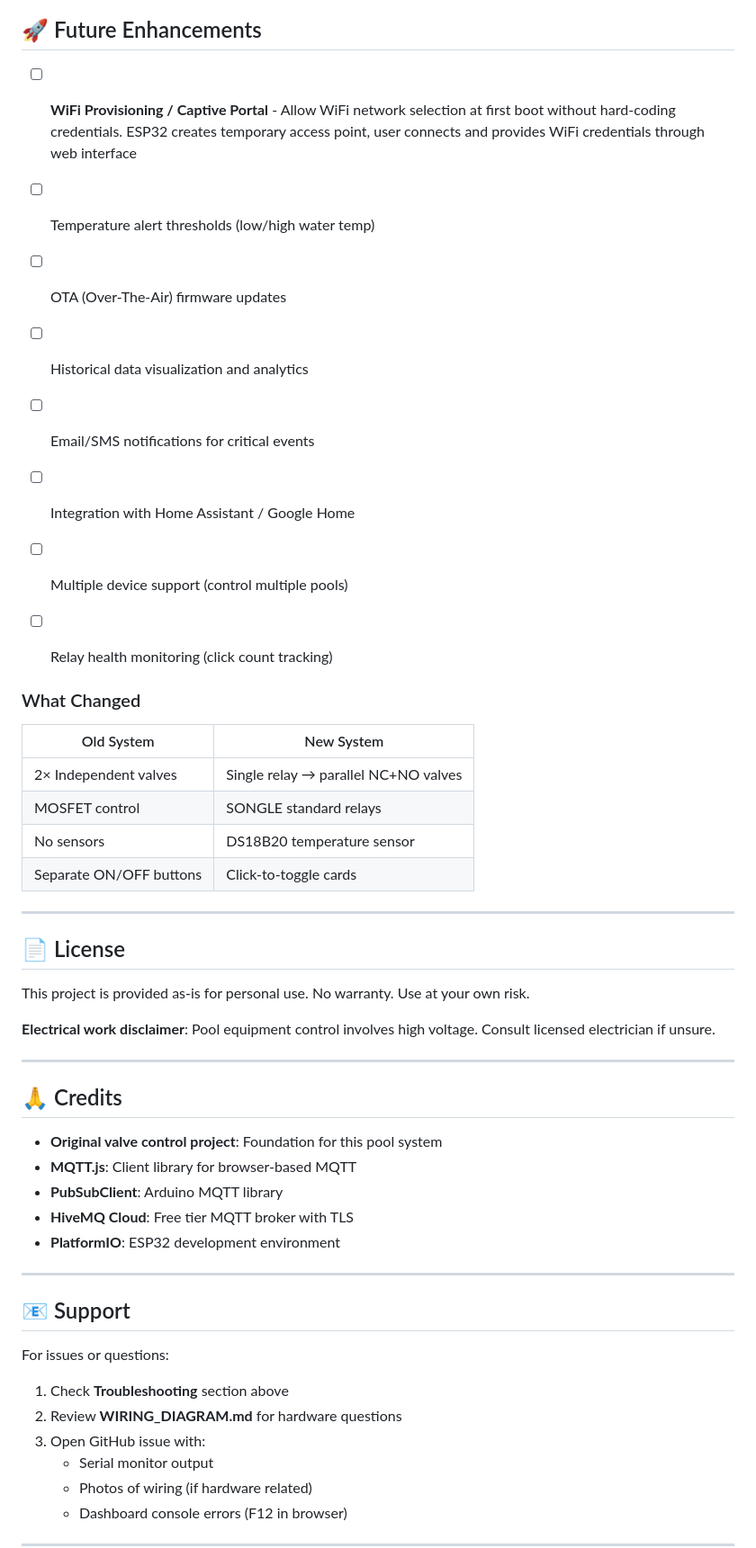
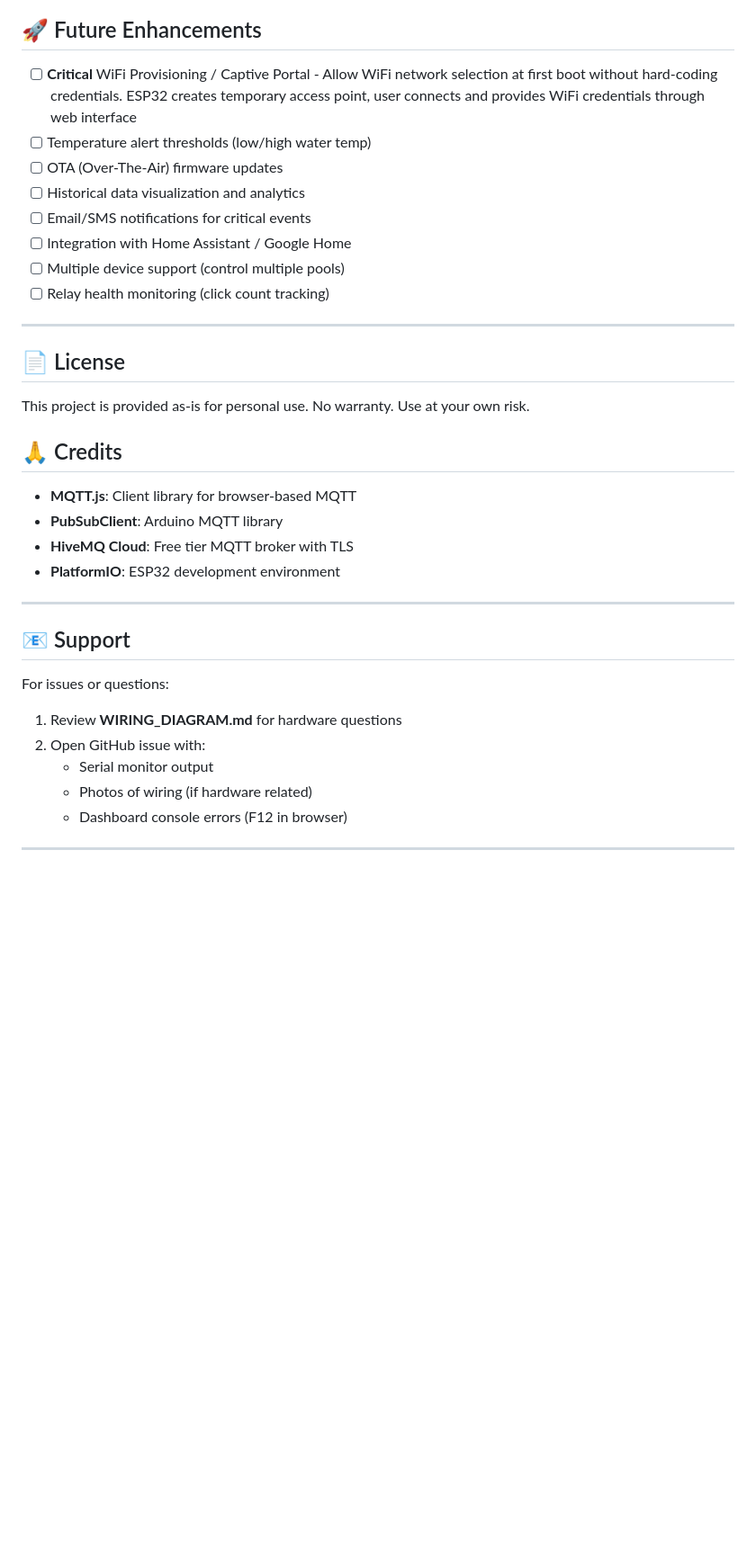
Before and after one commit to Garcia-Javier-Alejandro/IoT_Test, a Markdown page: README.md, the part around one of its changes. Shown at 90% size. Rendered like a GitHub page; blank space fills up the shorter version.

```diff
--- a/README.md
+++ b/README.md
@@ -379,7 +471,7 @@ All code files follow consistent structure with section separators:
 
 ## 🚀 Future Enhancements
 
-- [ ] **WiFi Provisioning / Captive Portal** - Allow WiFi network selection at first boot without hard-coding credentials. ESP32 creates temporary access point, user connects and provides WiFi credentials through web interface
+- [ ] **Critical** WiFi Provisioning / Captive Portal - Allow WiFi network selection at first boot without hard-coding credentials. ESP32 creates temporary access point, user connects and provides WiFi credentials through web interface
 - [ ] Temperature alert thresholds (low/high water temp)
 - [ ] OTA (Over-The-Air) firmware updates
 - [ ] Historical data visualization and analytics
@@ -387,31 +479,14 @@ All code files follow consistent structure with section separators:
 - [ ] Integration with Home Assistant / Google Home
 - [ ] Multiple device support (control multiple pools)
 - [ ] Relay health monitoring (click count tracking)
-
-
-### What Changed
-
-| Old System | New System |
-|------------|------------|
-| 2× Independent valves | Single relay → parallel NC+NO valves |
-| MOSFET control | SONGLE standard relays |
-| No sensors | DS18B20 temperature sensor |
-| Separate ON/OFF buttons | Click-to-toggle cards |
-
-
 ---
 
 ## 📄 License
 
 This project is provided as-is for personal use. No warranty. Use at your own risk.
 
-**Electrical work disclaimer**: Pool equipment control involves high voltage. Consult licensed electrician if unsure.
-
----
-
 ## 🙏 Credits
 
-- **Original valve control project**: Foundation for this pool system
 - **MQTT.js**: Client library for browser-based MQTT
 - **PubSubClient**: Arduino MQTT library
 - **HiveMQ Cloud**: Free tier MQTT broker with TLS
@@ -422,9 +497,8 @@ This project is provided as-is for personal use. No warranty. Use at your own ri
 ## 📧 Support
 
 For issues or questions:
-1. Check **Troubleshooting** section above
-2. Review **WIRING_DIAGRAM.md** for hardware questions
-3. Open GitHub issue with:
+1. Review **WIRING_DIAGRAM.md** for hardware questions
+2. Open GitHub issue with:
    - Serial monitor output
    - Photos of wiring (if hardware related)
    - Dashboard console errors (F12 in browser)
```
Also changed, not shown: other parts of README.md (+93 -1 lines), ARCHITECTURE_NOTES.md (added, +240 -0 lines).
